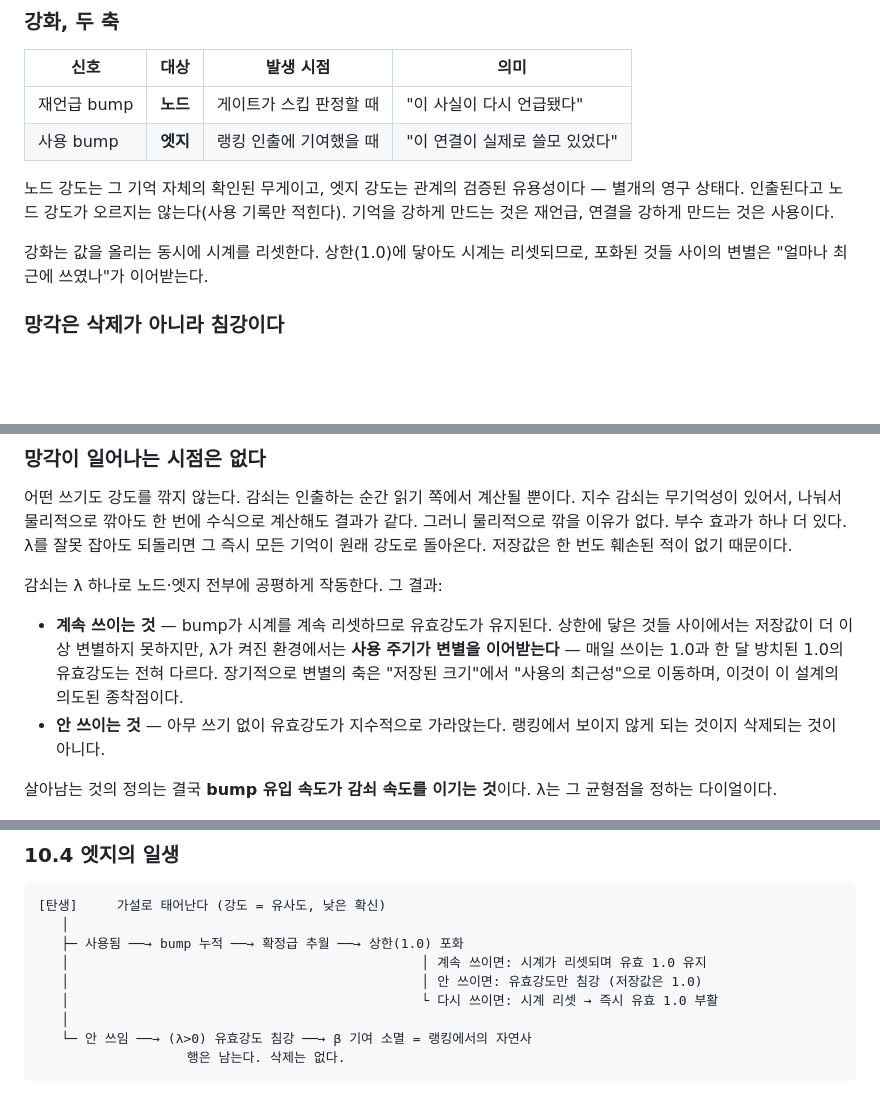
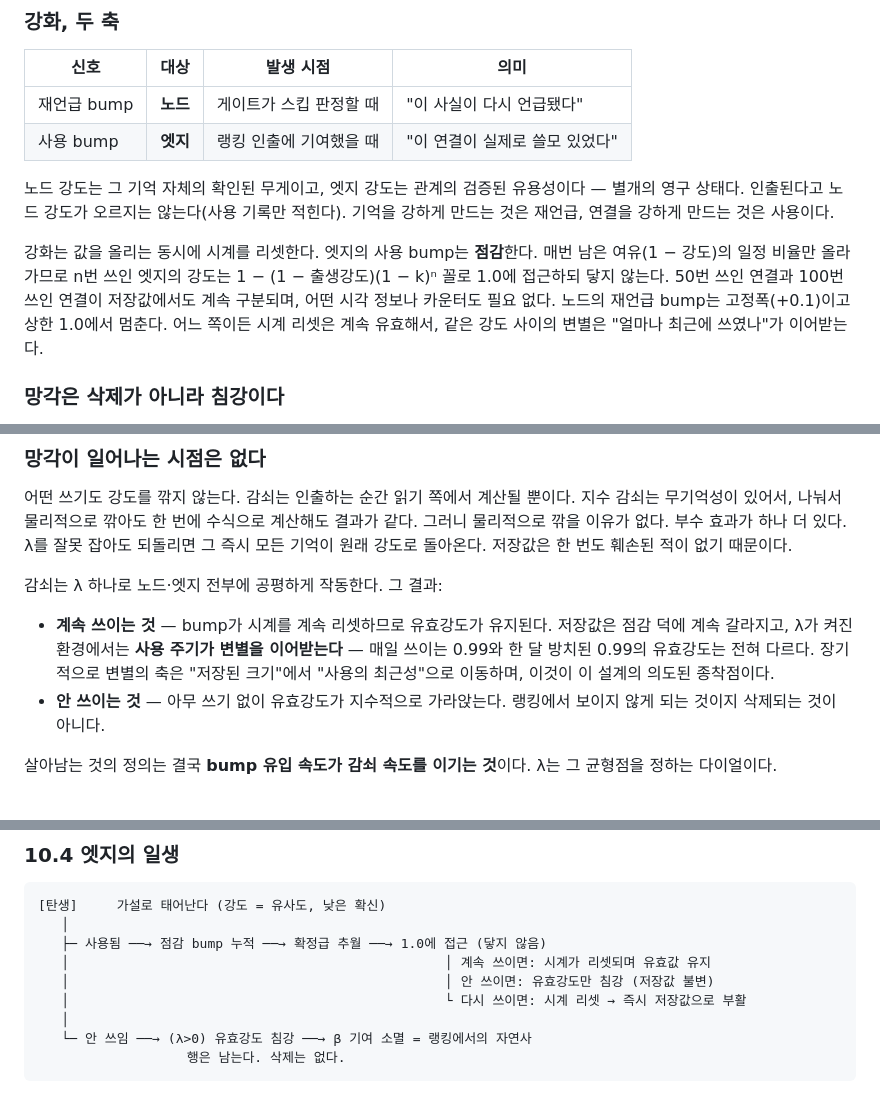
Before and after one commit to fredriccliver/Memory, a Markdown page: docs/usage-carved-memory.ko.md, 3 parts joined by grey strips. Drawn GitHub-style; blank space fills up the shorter version.

Commit message:
docs: diminishing edge bump — carving section, constants table, edge lifecycle, scoreboard metric
Co-Authored-By: Claude Fable 5.1 <noreply@anthropic.com>

````diff
--- a/docs/usage-carved-memory.ko.md
+++ b/docs/usage-carved-memory.ko.md
@@ -346,8 +347,12 @@ score 내림차순으로 상위 N개가 선발되어 애플리케이션에 반
 — 별개의 영구 상태다. 인출된다고 노드 강도가 오르지는 않는다(사용 기록만 적힌다).
 기억을 강하게 만드는 것은 재언급, 연결을 강하게 만드는 것은 사용이다.
 
-강화는 값을 올리는 동시에 시계를 리셋한다. 상한(1.0)에 닿아도 시계는 리셋되므로,
-포화된 것들 사이의 변별은 "얼마나 최근에 쓰였나"가 이어받는다.
+강화는 값을 올리는 동시에 시계를 리셋한다. 엣지의 사용 bump는 **점감**한다. 매번
+남은 여유(1 − 강도)의 일정 비율만 올라가므로 n번 쓰인 엣지의 강도는
+1 − (1 − 출생강도)(1 − k)ⁿ 꼴로 1.0에 접근하되 닿지 않는다. 50번 쓰인 연결과 100번
+쓰인 연결이 저장값에서도 계속 구분되며, 어떤 시각 정보나 카운터도 필요 없다. 노드의
+재언급 bump는 고정폭(+0.1)이고 상한 1.0에서 멈춘다. 어느 쪽이든 시계 리셋은 계속
+유효해서, 같은 강도 사이의 변별은 "얼마나 최근에 쓰였나"가 이어받는다.
 
 ### 망각은 삭제가 아니라 침강이다
 
@@ -366,11 +371,11 @@ score 내림차순으로 상위 N개가 선발되어 애플리케이션에 반
 
 감쇠는 λ 하나로 노드·엣지 전부에 공평하게 작동한다. 그 결과:
 
-- **계속 쓰이는 것** — bump가 시계를 계속 리셋하므로 유효강도가 유지된다. 상한에
-  닿은 것들 사이에서는 저장값이 더 이상 변별하지 못하지만, λ가 켜진 환경에서는
-  **사용 주기가 변별을 이어받는다** — 매일 쓰이는 1.0과 한 달 방치된 1.0의
-  유효강도는 전혀 다르다. 장기적으로 변별의 축은 "저장된 크기"에서 "사용의
-  최근성"으로 이동하며, 이것이 이 설계의 의도된 종착점이다.
+- **계속 쓰이는 것** — bump가 시계를 계속 리셋하므로 유효강도가 유지된다. 저장값은
+  점감 덕에 계속 갈라지고, λ가 켜진 환경에서는 **사용 주기가 변별을 이어받는다** —
+  매일 쓰이는 0.99와 한 달 방치된 0.99의 유효강도는 전혀 다르다. 장기적으로 변별의
+  축은 "저장된 크기"에서 "사용의 최근성"으로 이동하며, 이것이 이 설계의 의도된
+  종착점이다.
 - **안 쓰이는 것** — 아무 쓰기 없이 유효강도가 지수적으로 가라앉는다. 랭킹에서
   보이지 않게 되는 것이지 삭제되는 것이 아니다.
 
@@ -612,10 +618,10 @@ v2에서 쌍 단위 LLM 심사가 원문 맥락으로 극성 반전·시간적
 ```
 [탄생]     가설로 태어난다 (강도 = 유사도, 낮은 확신)
    │
-   ├─ 사용됨 ──→ bump 누적 ──→ 확정급 추월 ──→ 상한(1.0) 포화
-   │                                             │ 계속 쓰이면: 시계가 리셋되며 유효 1.0 유지
-   │                                             │ 안 쓰이면: 유효강도만 침강 (저장값은 1.0)
-   │                                             └ 다시 쓰이면: 시계 리셋 → 즉시 유효 1.0 부활
+   ├─ 사용됨 ──→ 점감 bump 누적 ──→ 확정급 추월 ──→ 1.0에 접근 (닿지 않음)
+   │                                                │ 계속 쓰이면: 시계가 리셋되며 유효값 유지
+   │                                                │ 안 쓰이면: 유효강도만 침강 (저장값 불변)
+   │                                                └ 다시 쓰이면: 시계 리셋 → 즉시 저장값으로 부활
    │
    └─ 안 쓰임 ──→ (λ>0) 유효강도 침강 ──→ β 기여 소멸 = 랭킹에서의 자연사
                    행은 남는다. 삭제는 없다.
````
Also changed, not shown: other parts of docs/usage-carved-memory.ko.md (+8 -6 lines), docs/usage-carved-memory-maintainer-guide.ko.md (+5 -4 lines).
